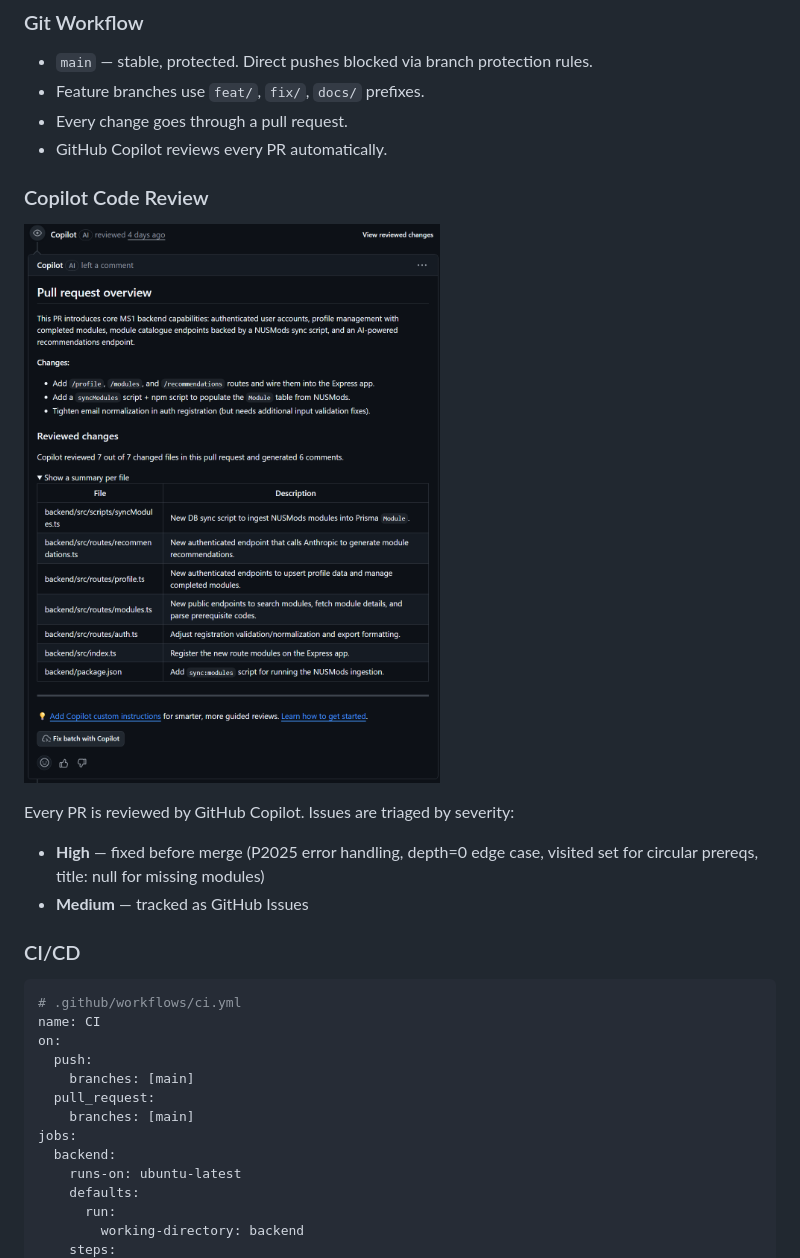
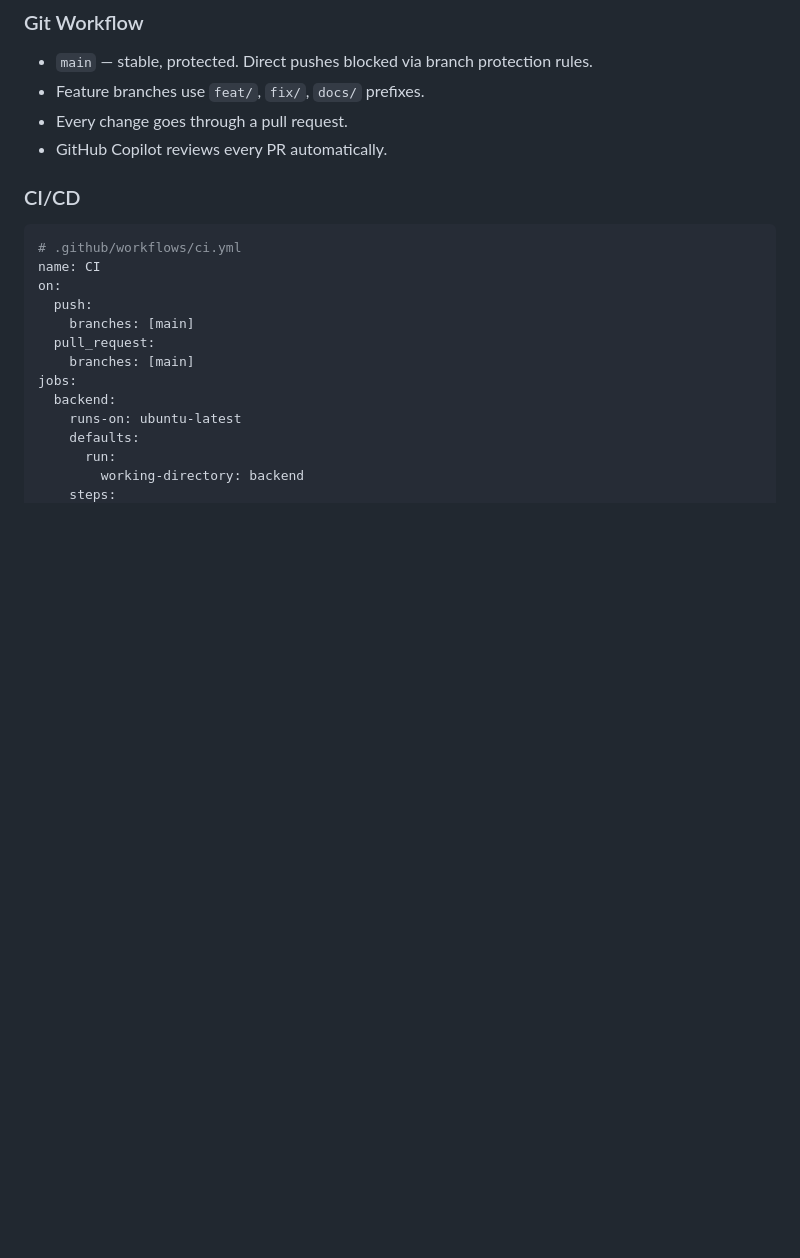
Before and after one commit to Jaisev-Sachdev/orbital, a Markdown page: README.md, the part around the change. Rendered like a GitHub page; blank space fills up the shorter version.

Commit message:
Delete details from README

```diff
--- a/README.md
+++ b/README.md
@@ -637,13 +637,6 @@ Response: { "recommendations": [{ moduleCode, title, reason }] }
 - Every change goes through a pull request.
 - GitHub Copilot reviews every PR automatically.
 
-### Copilot Code Review
-
-![Copilot Review](docs/screenshots/copilot-review.png)
-
-Every PR is reviewed by GitHub Copilot. Issues are triaged by severity:
-- **High** — fixed before merge (P2025 error handling, depth=0 edge case, visited set for circular prereqs, title: null for missing modules)
-- **Medium** — tracked as GitHub Issues
 
 ### CI/CD
 
```
